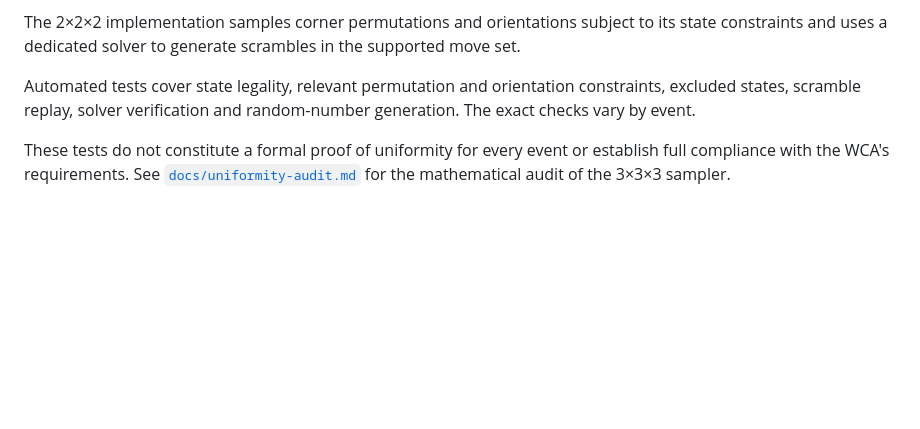
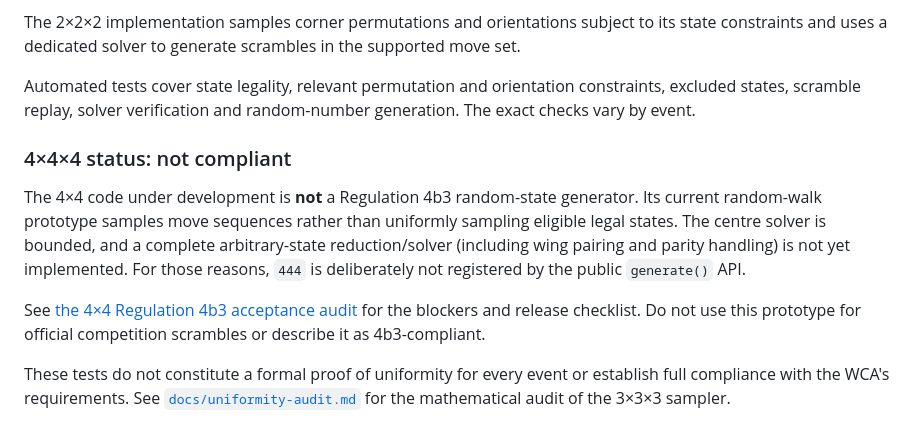
Before and after one commit to OWelton-Rosie/WCA-scrambler-JS, a Markdown page: README.md, the part around the change. GitHub-like rendering; blank space fills up the shorter version.

Commit message:
Clarify 4x4 random-state compliance status

```diff
--- a/README.md
+++ b/README.md
@@ -25,6 +25,12 @@ The 3×3×3 implementation samples legal states and rejects the solved state and
 The 2×2×2 implementation samples corner permutations and orientations subject to its state constraints and uses a dedicated solver to generate scrambles in the supported move set.
 
 Automated tests cover state legality, relevant permutation and orientation constraints, excluded states, scramble replay, solver verification and random-number generation. The exact checks vary by event.
+
+### 4×4×4 status: not compliant
+
+The 4×4 code under development is **not** a Regulation 4b3 random-state generator. Its current random-walk prototype samples move sequences rather than uniformly sampling eligible legal states. The centre solver is bounded, and a complete arbitrary-state reduction/solver (including wing pairing and parity handling) is not yet implemented. For those reasons, `444` is deliberately not registered by the public `generate()` API.
+
+See [the 4×4 Regulation 4b3 acceptance audit](docs/444-4b3-audit.md) for the blockers and release checklist. Do not use this prototype for official competition scrambles or describe it as 4b3-compliant.
 
 These tests do not constitute a formal proof of uniformity for every event or establish full compliance with the WCA's requirements. See [`docs/uniformity-audit.md`](docs/uniformity-audit.md) for the mathematical audit of the 3×3×3 sampler.
 
```
